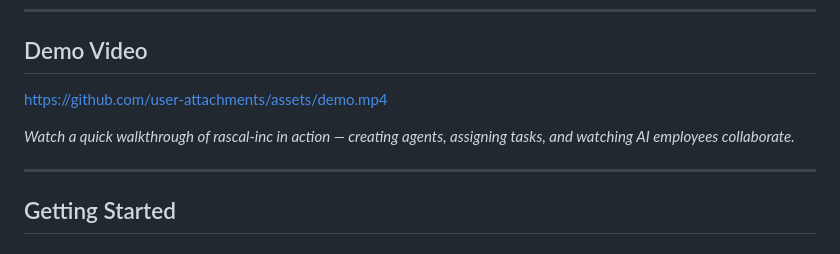
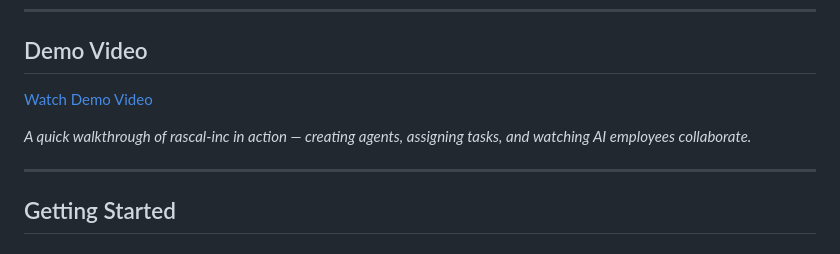
Before and after one commit to virkillz/rascal-inc, a Markdown page: README.md, the part around the change. Drawn GitHub-style.

Commit message:
add video

```diff
--- a/README.md
+++ b/README.md
@@ -24,9 +24,9 @@ Built on React, Express, Node.js built-in SQLite, and the [Pi SDK](https://githu
 
 ## Demo Video
 
-https://github.com/user-attachments/assets/demo.mp4
+[Watch Demo Video](./demo.mp4)
 
-*Watch a quick walkthrough of rascal-inc in action — creating agents, assigning tasks, and watching AI employees collaborate.*
+*A quick walkthrough of rascal-inc in action — creating agents, assigning tasks, and watching AI employees collaborate.*
 
 ---
 
```
